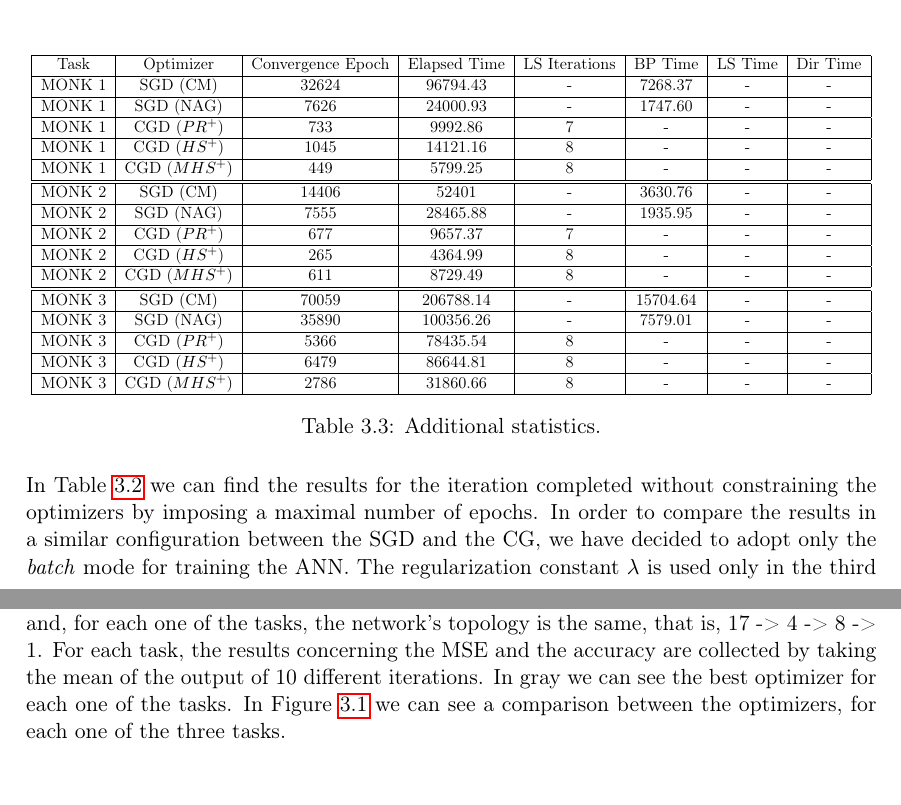
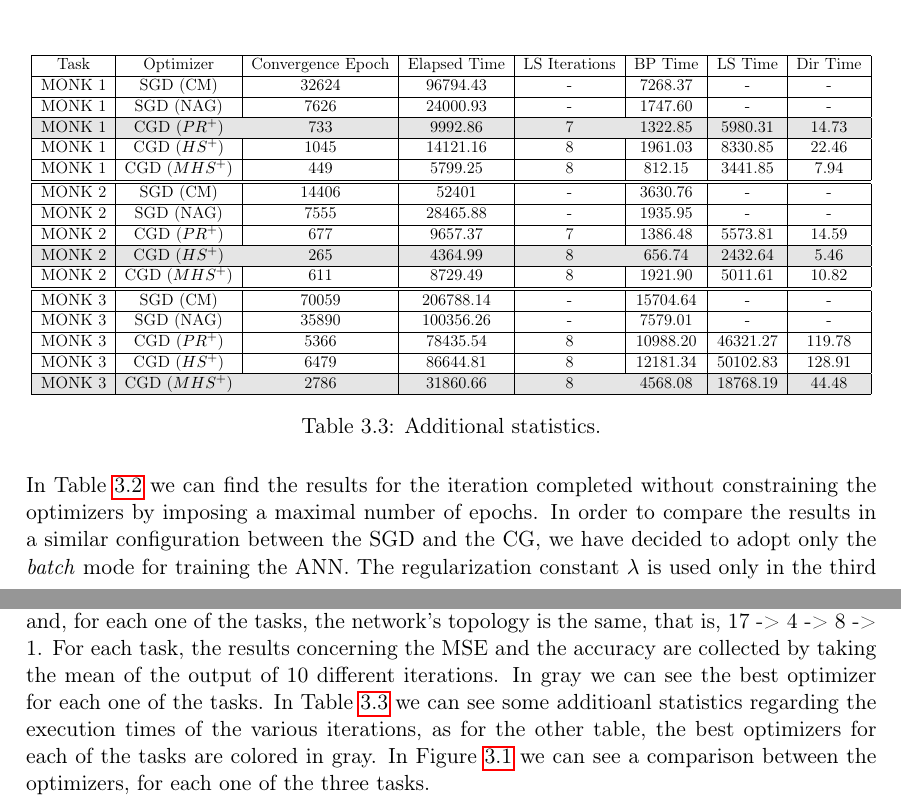
Before and after one commit to germz01/CMLDA, a LaTeX document (report/main.tex, which reads report/chapters/3/3.tex): two parts of pages 20 and 21 of 37, joined at a grey line, cut so that both start at the same text. Compiled offline with pdfLaTeX.

Commit message:
Updated chapter 3

```diff
--- a/report/chapters/3/3.tex
+++ b/report/chapters/3/3.tex
@@ -157,33 +157,36 @@
                             \hline
                             MONK 1 & SGD (NAG) & 7626 & 24000.93 & - & 1747.60 & - & - \\
                             \hline
-                            MONK 1 & CGD ($PR^{+}$) & 733 & 9992.86 & 7 & - & - & - \\
+                            \rowcolor[gray]{.9}
+                            MONK 1 & CGD ($PR^{+}$) & 733 & 9992.86 & 7 & 1322.85 & 5980.31 & 14.73 \\
                             \hline
-                            MONK 1 & CGD ($HS^{+}$) & 1045 & 14121.16 & 8 & - & - & - \\
+                            MONK 1 & CGD ($HS^{+}$) & 1045 & 14121.16 & 8 & 1961.03 & 8330.85 & 22.46 \\
                             \hline
-                            MONK 1 & CGD ($MHS^{+}$) & 449 & 5799.25 & 8 & - & - & - \\
+                            MONK 1 & CGD ($MHS^{+}$) & 449 & 5799.25 & 8 & 812.15 & 3441.85 & 7.94 \\
                             \hline
                             \hline
                             MONK 2 & SGD (CM) & 14406 & 52401 & - & 3630.76 & - & - \\
                             \hline
                             MONK 2 & SGD (NAG) & 7555 & 28465.88 & - & 1935.95 & - & - \\
                             \hline
-                            MONK 2 & CGD ($PR^{+}$) & 677 & 9657.37 & 7 & - & - & - \\
+                            MONK 2 & CGD ($PR^{+}$) & 677 & 9657.37 & 7 & 1386.48 & 5573.81 & 14.59 \\
                             \hline
-                            MONK 2 & CGD ($HS^{+}$) & 265 & 4364.99 & 8 & - & - & - \\
+                            \rowcolor[gray]{.9}
+                            MONK 2 & CGD ($HS^{+}$) & 265 & 4364.99 & 8 & 656.74 & 2432.64 & 5.46 \\
                             \hline
-                            MONK 2 & CGD ($MHS^{+}$) & 611 & 8729.49 & 8 & - & - & - \\
+                            MONK 2 & CGD ($MHS^{+}$) & 611 & 8729.49 & 8 & 1921.90 & 5011.61 & 10.82 \\
                             \hline
                             \hline
                             MONK 3 & SGD (CM) & 70059 & 206788.14 & - & 15704.64 & - & - \\
                             \hline
                             MONK 3 & SGD (NAG) & 35890 & 100356.26 & - & 7579.01 & - & - \\
                             \hline
-                            MONK 3 & CGD ($PR^{+}$) & 5366 & 78435.54 & 8 & - & - & - \\
+                            MONK 3 & CGD ($PR^{+}$) & 5366 & 78435.54 & 8 & 10988.20 & 46321.27 & 119.78 \\
                             \hline
-                            MONK 3 & CGD ($HS^{+}$) & 6479 & 86644.81 & 8 & - & - & - \\
+                            MONK 3 & CGD ($HS^{+}$) & 6479 & 86644.81 & 8 & 12181.34 & 50102.83 & 128.91 \\
                             \hline
-                            MONK 3 & CGD ($MHS^{+}$) & 2786 & 31860.66 & 8 & - & - & - \\
+                            \rowcolor[gray]{.9}
+                            MONK 3 & CGD ($MHS^{+}$) & 2786 & 31860.66 & 8 & 4568.08 & 18768.19 & 44.48 \\
                             \hline
                         \end{tabular}
                     }
@@ -201,6 +204,9 @@
             each one of the tasks, the network's topology is the same, that is, 17 -> 4 -> 8 -> 1. For each
             task, the results concerning the MSE and the accuracy are collected by taking the mean of the
             output of 10 different iterations. In gray we can see the best optimizer for each one of the
-            tasks. In Figure \ref{fig:monks_MSE_all} we can see a comparison between the optimizers, for each
-            one of the three tasks.
+            tasks. In Table \ref{tab:monks_additional_no_max_epochs} we can see some additioanl statistics
+            regarding the execution times of the various iterations, as for the other table, the best
+            optimizers for each of the tasks are colored in gray.
+            In Figure \ref{fig:monks_MSE_all} we can see a comparison between the optimizers, for each one of
+            the three tasks.
 
```
Also changed, not shown: report/main.pdf, report/chapters/3/3.tex (2 more changed lines).
